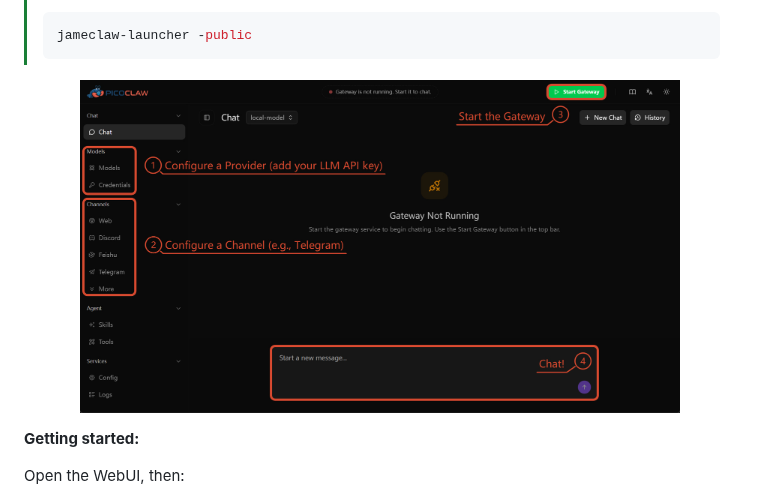
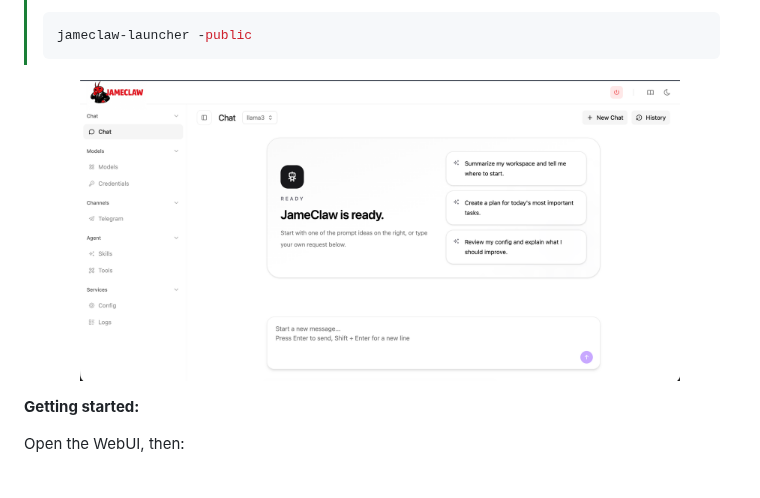
Before and after one commit to HoratiuCode/Jameclaw, a Markdown page: README.md, the part around the change. Rendered like a GitHub page; pictures changed too: assets/launcher-webui.png (added).

Commit message:
image

````diff
--- a/README.md
+++ b/README.md
@@ -127,7 +127,7 @@ If port `18800` is already in use, stop the existing launcher or start on anothe
 > ```
 
 <p align="center">
-<img src="assets/launcher-webui.jpg" alt="WebUI Launcher" width="600">
+<img src="assets/launcher-webui.png" alt="WebUI Launcher" width="600">
 </p>
 
 **Getting started:**
````
